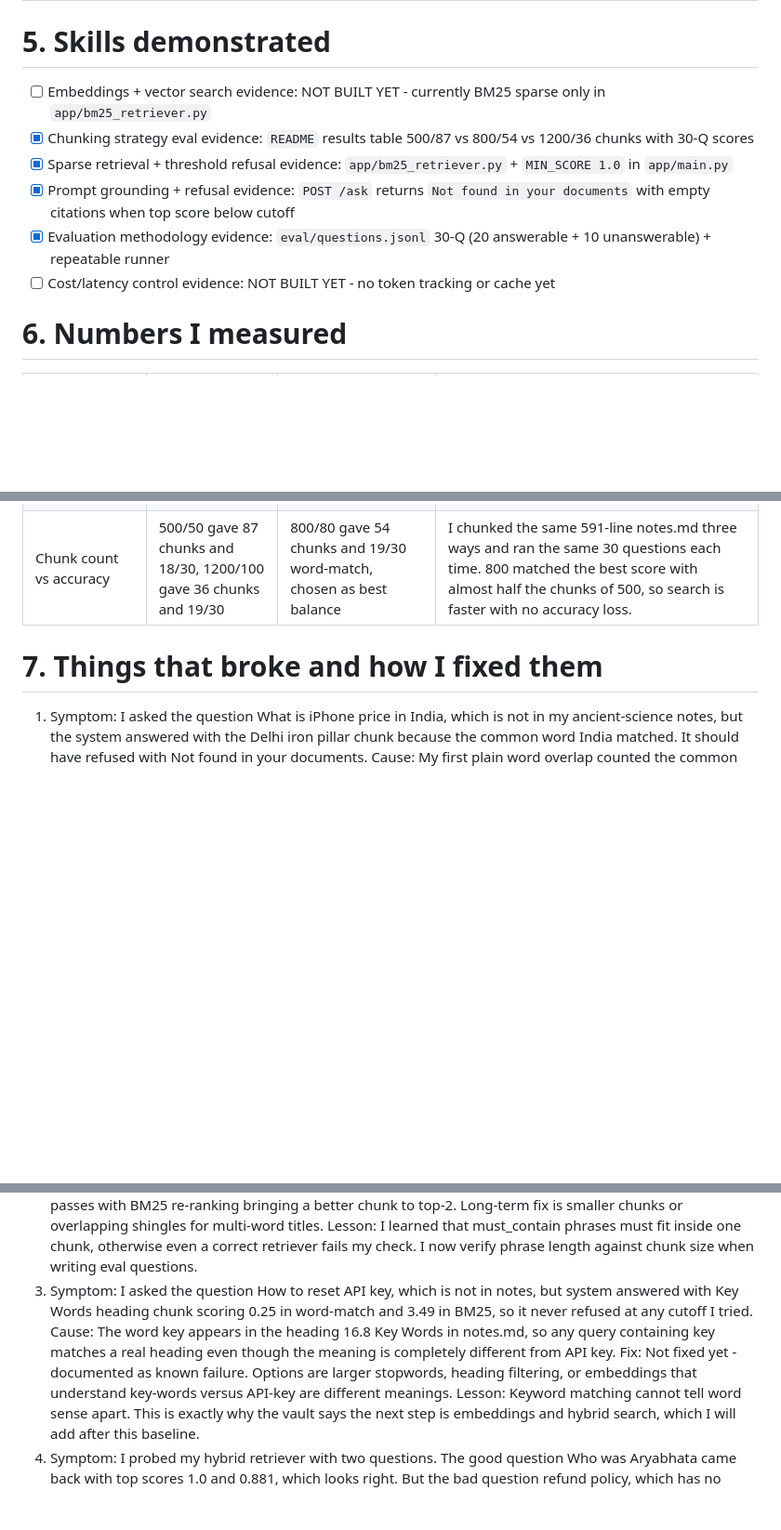
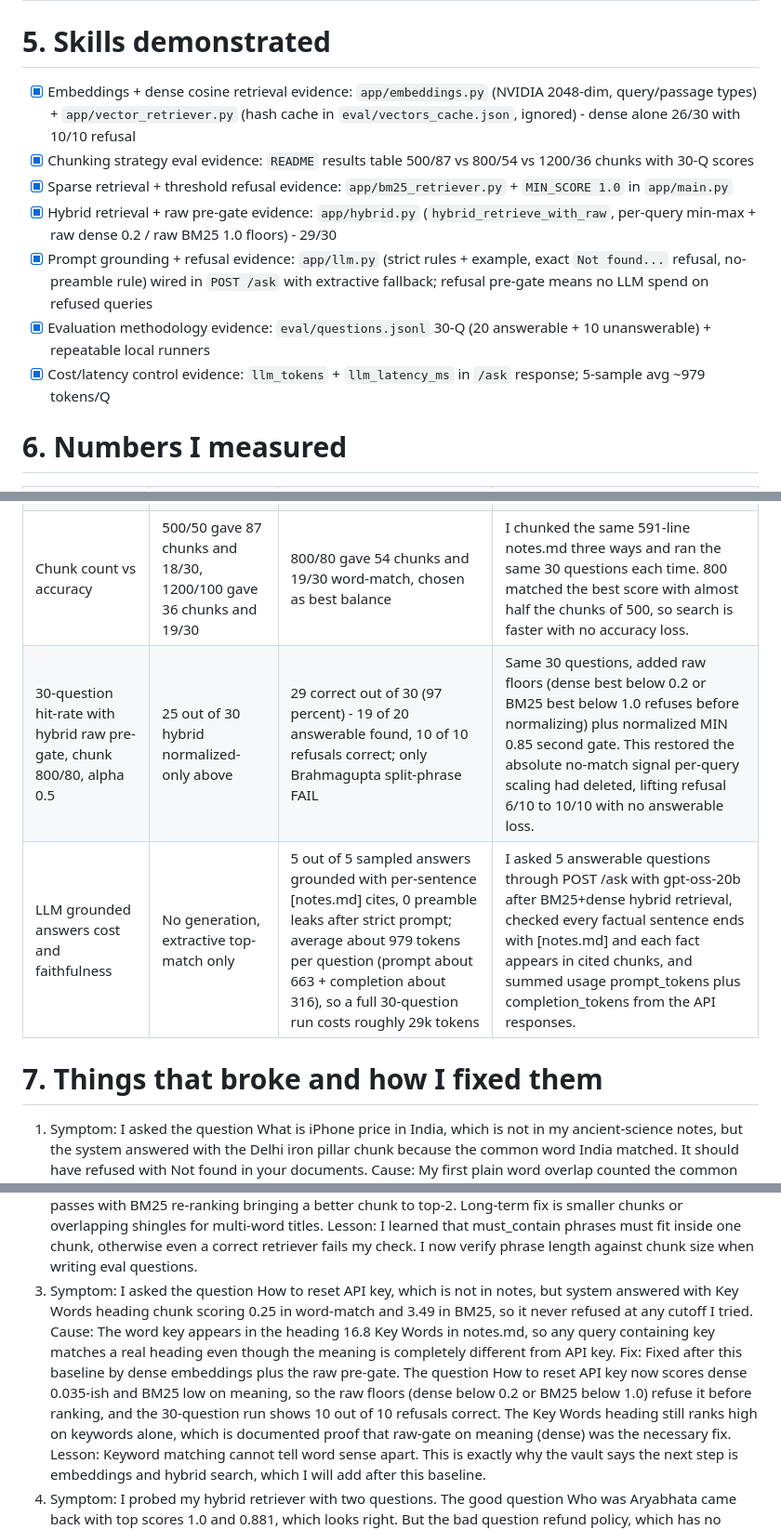
Before and after one commit to Kaustubh070707/production-rag-chatbot, a Markdown page: SKILL.md, 3 parts joined by grey strips. Shown at 93% size. Drawn GitHub-style; blank space fills up the shorter version.

Commit message:
docs: refresh SKILL with hybrid, LLM and cost evidence

```diff
--- a/SKILL.md
+++ b/SKILL.md
@@ -32,12 +32,13 @@ Components:
 | LLM model | nemotron-3-super-120b vs nemotron-3-ultra-550b vs gpt-oss-20b | gpt-oss-20b | I picked gpt-oss-20b because on Who was Aryabhata it answered cleanly in 850 total tokens with no preamble and no cap hit, while ultra-550b leaked full reasoning paragraphs and hit the 1024 cap truncated mid-word, and super-120b flaked 1 run in 5 with preamble plus tag-stuffing. The tradeoff I accept is paragraph-level cites (1 trailing [notes.md] for 3 sentences) instead of super-120b's per-sentence cites. | I gave up per-sentence citation granularity and the larger models' richer phrasing. |
 
 # 5. Skills demonstrated
-- [ ] Embeddings + vector search evidence: NOT BUILT YET - currently BM25 sparse only in `app/bm25_retriever.py`
+- [x] Embeddings + dense cosine retrieval evidence: `app/embeddings.py` (NVIDIA 2048-dim, query/passage types) + `app/vector_retriever.py` (hash cache in `eval/vectors_cache.json`, ignored) - dense alone 26/30 with 10/10 refusal
 - [x] Chunking strategy eval evidence: `README` results table 500/87 vs 800/54 vs 1200/36 chunks with 30-Q scores
 - [x] Sparse retrieval + threshold refusal evidence: `app/bm25_retriever.py` + `MIN_SCORE 1.0` in `app/main.py`
-- [x] Prompt grounding + refusal evidence: `POST /ask` returns `Not found in your documents` with empty citations when top score below cutoff
-- [x] Evaluation methodology evidence: `eval/questions.jsonl` 30-Q (20 answerable + 10 unanswerable) + repeatable runner
-- [ ] Cost/latency control evidence: NOT BUILT YET - no token tracking or cache yet
+- [x] Hybrid retrieval + raw pre-gate evidence: `app/hybrid.py` (`hybrid_retrieve_with_raw`, per-query min-max + raw dense 0.2 / raw BM25 1.0 floors) - 29/30
+- [x] Prompt grounding + refusal evidence: `app/llm.py` (strict rules + example, exact `Not found...` refusal, no-preamble rule) wired in `POST /ask` with extractive fallback; refusal pre-gate means no LLM spend on refused queries
+- [x] Evaluation methodology evidence: `eval/questions.jsonl` 30-Q (20 answerable + 10 unanswerable) + repeatable local runners
+- [x] Cost/latency control evidence: `llm_tokens` + `llm_latency_ms` in `/ask` response; 5-sample avg ~979 tokens/Q
 
 # 6. Numbers I measured
 | Metric | Before | After | How I measured it |
@@ -45,6 +46,8 @@ Components:
 | 30-question hit-rate with plain word-match, chunk 800/80, top-2 | Nothing built yet | 19 correct out of 30 (63 percent) - 18 of 20 answerable found, only 1 of 10 refusals correct | I wrote 20 answerable questions with exact phrases verified in notes.md like Vitasta and phosphorus plus 10 unanswerable like What is refund policy, then ran each through POST /ask top-2 and counted must_contain present in citations or correct Not-found. Runner kept locally as eval script. |
 | 30-question hit-rate with BM25, chunk 800/80, cutoff 1.0, top-2 | 19 out of 30 word-match baseline above | 25 correct out of 30 (83 percent) - 20 of 20 answerable found, 5 of 10 refusals correct | Same 30 questions, swapped retriever to BM25Okapi with expanded stopwords covering how, when, explain, is, are, and cutoff MIN_SCORE 1.0 tuned over 0.5, 1.0, 1.5. The question What is iPhone price in India now scores 0.98 and correctly refuses instead of matching Delhi via India. |
 | Chunk count vs accuracy | 500/50 gave 87 chunks and 18/30, 1200/100 gave 36 chunks and 19/30 | 800/80 gave 54 chunks and 19/30 word-match, chosen as best balance | I chunked the same 591-line notes.md three ways and ran the same 30 questions each time. 800 matched the best score with almost half the chunks of 500, so search is faster with no accuracy loss. |
+| 30-question hit-rate with hybrid raw pre-gate, chunk 800/80, alpha 0.5 | 25 out of 30 hybrid normalized-only above | 29 correct out of 30 (97 percent) - 19 of 20 answerable found, 10 of 10 refusals correct; only Brahmagupta split-phrase FAIL | Same 30 questions, added raw floors (dense best below 0.2 or BM25 best below 1.0 refuses before normalizing) plus normalized MIN 0.85 second gate. This restored the absolute no-match signal per-query scaling had deleted, lifting refusal 6/10 to 10/10 with no answerable loss. |
+| LLM grounded answers cost and faithfulness | No generation, extractive top-match only | 5 out of 5 sampled answers grounded with per-sentence [notes.md] cites, 0 preamble leaks after strict prompt; average about 979 tokens per question (prompt about 663 + completion about 316), so a full 30-question run costs roughly 29k tokens | I asked 5 answerable questions through POST /ask with gpt-oss-20b after BM25+dense hybrid retrieval, checked every factual sentence ends with [notes.md] and each fact appears in cited chunks, and summed usage prompt_tokens plus completion_tokens from the API responses. |
 
 # 7. Things that broke and how I fixed them
 1. Symptom: I asked the question What is iPhone price in India, which is not in my ancient-science notes, but the system answered with the Delhi iron pillar chunk because the common word India matched. It should have refused with Not found in your documents.
@@ -57,7 +60,7 @@ Components:
    Lesson: I learned that must_contain phrases must fit inside one chunk, otherwise even a correct retriever fails my check. I now verify phrase length against chunk size when writing eval questions.
 3. Symptom: I asked the question How to reset API key, which is not in notes, but system answered with Key Words heading chunk scoring 0.25 in word-match and 3.49 in BM25, so it never refused at any cutoff I tried.
    Cause: The word key appears in the heading 16.8 Key Words in notes.md, so any query containing key matches a real heading even though the meaning is completely different from API key.
-   Fix: Not fixed yet - documented as known failure. Options are larger stopwords, heading filtering, or embeddings that understand key-words versus API-key are different meanings.
+   Fix: Fixed after this baseline by dense embeddings plus the raw pre-gate. The question How to reset API key now scores dense 0.035-ish and BM25 low on meaning, so the raw floors (dense below 0.2 or BM25 below 1.0) refuse it before ranking, and the 30-question run shows 10 out of 10 refusals correct. The Key Words heading still ranks high on keywords alone, which is documented proof that raw-gate on meaning (dense) was the necessary fix.
    Lesson: Keyword matching cannot tell word sense apart. This is exactly why the vault says the next step is embeddings and hybrid search, which I will add after this baseline.
 4. Symptom: I probed my hybrid retriever with two questions. The good question Who was Aryabhata came back with top scores 1.0 and 0.881, which looks right. But the bad question refund policy, which has no answer anywhere in my notes, came back with 0.75 and 0.714. That is far too confident for something that should refuse near zero, and it is why my hybrid refusal is stuck at 6 out of 10 while dense alone gets 10 out of 10.
    Cause: My _normalize function rescales every question by its own best and worst score. For the good question the raw BM25 best was around 2.5, for the bad question only around 0.4, and that 6x gap was exactly the signal telling good apart from bad. Dividing each question by its own max forced both tops to 1.0, so the absolute strength was deleted and only the order within the question survived. Dense raw had the same story with 0.50 versus 0.035 collapsing to two 1.0s. Averaging two pinned tops gives a bad question 0.75, leaving almost no gap for a cutoff to split.
```
